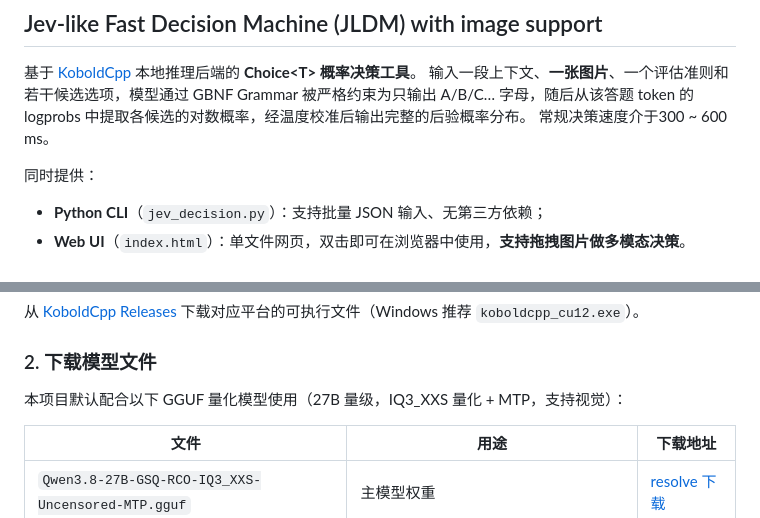
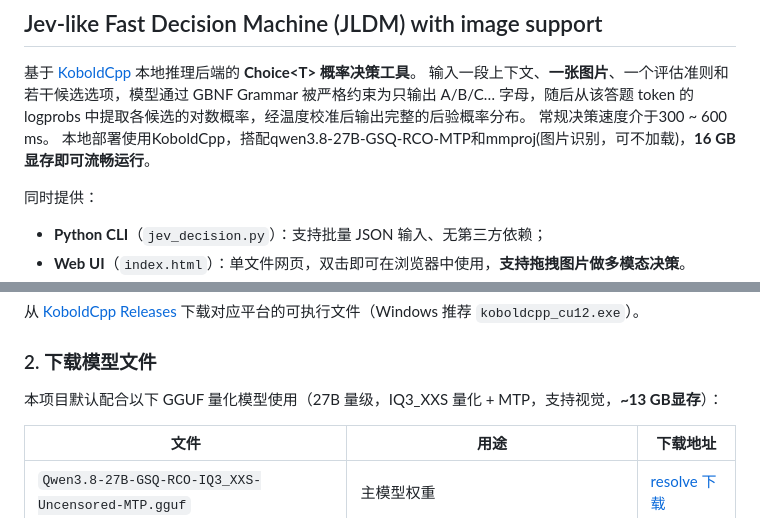
Before and after one commit to wkzhang81/JLDM, a Markdown page: README.md, 2 parts joined by grey strips. Drawn GitHub-style.

```diff
--- a/README.md
+++ b/README.md
@@ -4,6 +4,7 @@
 基于 [KoboldCpp](https://github.com/LostRuins/koboldcpp) 本地推理后端的 **Choice\<T\> 概率决策工具**。
 输入一段上下文、**一张图片**、一个评估准则和若干候选选项，模型通过 GBNF Grammar 被严格约束为只输出 A/B/C… 字母，随后从该答题 token 的 logprobs 中提取各候选的对数概率，经温度校准后输出完整的后验概率分布。
 常规决策速度介于300 ~ 600 ms。
+本地部署使用KoboldCpp，搭配qwen3.8-27B-GSQ-RCO-MTP和mmproj(图片识别，可不加载)，**16 GB显存即可流畅运行**。
 
 同时提供：
 - **Python CLI**（`jev_decision.py`）：支持批量 JSON 输入、无第三方依赖；
@@ -48,7 +49,7 @@
 
 ### 2. 下载模型文件
 
-本项目默认配合以下 GGUF 量化模型使用（27B 量级，IQ3_XXS 量化 + MTP，支持视觉）：
+本项目默认配合以下 GGUF 量化模型使用（27B 量级，IQ3_XXS 量化 + MTP，支持视觉，**~13 GB显存**）：
 
 | 文件 | 用途 | 下载地址 |
 |------|------|----------|
```
